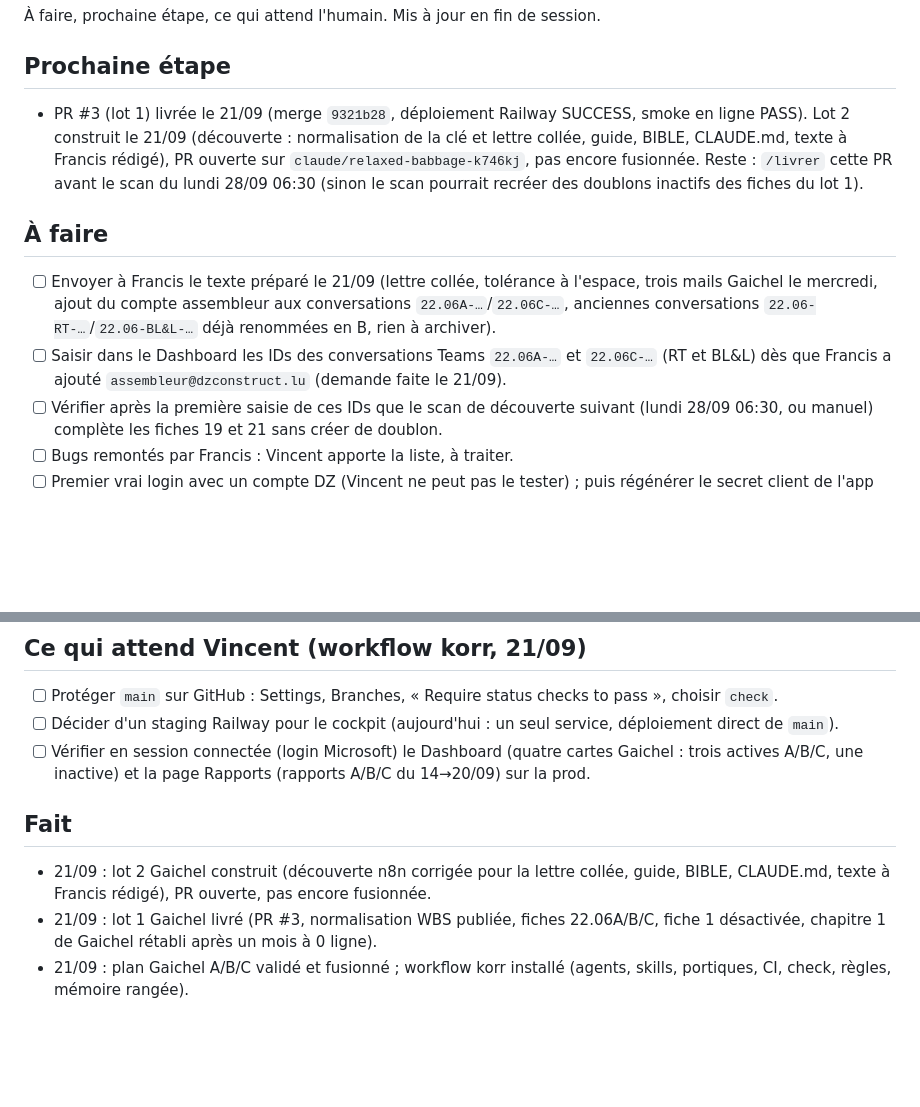
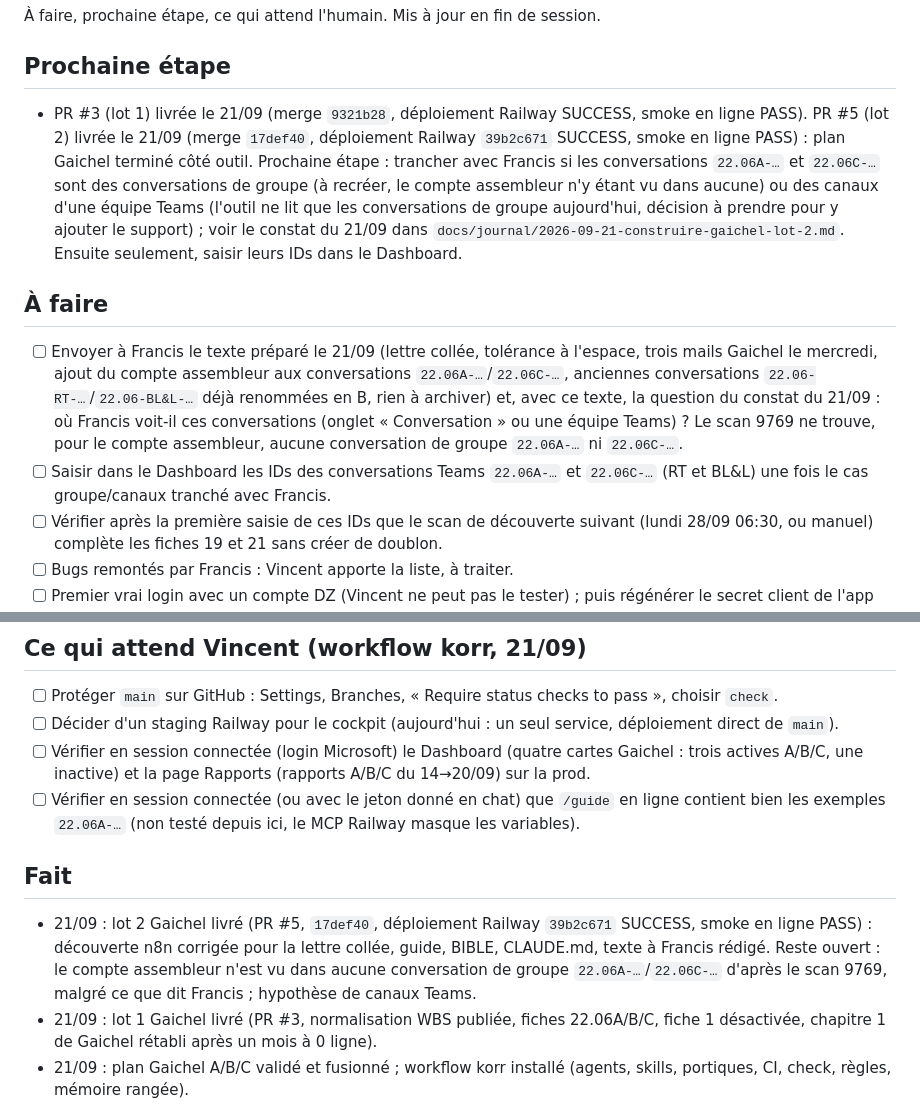
Before and after one commit to vincentrmn/dz, a Markdown page: docs/feuille-de-route.md, 2 parts joined by grey strips. Drawn GitHub-style; blank space fills up the shorter version.

```diff
--- a/docs/feuille-de-route.md
+++ b/docs/feuille-de-route.md
@@ -4,17 +4,23 @@
 
 ## Prochaine étape
 - PR #3 (lot 1) livrée le 21/09 (merge `9321b28`, déploiement Railway SUCCESS, smoke en ligne PASS).
-  Lot 2 construit le 21/09 (découverte : normalisation de la clé et lettre collée, guide, BIBLE,
-  CLAUDE.md, texte à Francis rédigé), PR ouverte sur `claude/relaxed-babbage-k746kj`, pas encore
-  fusionnée. Reste : `/livrer` cette PR avant le scan du lundi 28/09 06:30 (sinon le scan pourrait
-  recréer des doublons inactifs des fiches du lot 1).
+  PR #5 (lot 2) livrée le 21/09 (merge `17def40`, déploiement Railway `39b2c671` SUCCESS, smoke en
+  ligne PASS) : plan Gaichel terminé côté outil. Prochaine étape : trancher avec Francis si les
+  conversations `22.06A-…` et `22.06C-…` sont des conversations de groupe (à recréer, le compte
+  assembleur n'y étant vu dans aucune) ou des canaux d'une équipe Teams (l'outil ne lit que les
+  conversations de groupe aujourd'hui, décision à prendre pour y ajouter le support) ; voir le
+  constat du 21/09 dans `docs/journal/2026-09-21-construire-gaichel-lot-2.md`. Ensuite seulement,
+  saisir leurs IDs dans le Dashboard.
 
 ## À faire
 - [ ] Envoyer à Francis le texte préparé le 21/09 (lettre collée, tolérance à l'espace, trois mails
       Gaichel le mercredi, ajout du compte assembleur aux conversations `22.06A-…`/`22.06C-…`, anciennes
-      conversations `22.06-RT-…`/`22.06-BL&L-…` déjà renommées en B, rien à archiver).
+      conversations `22.06-RT-…`/`22.06-BL&L-…` déjà renommées en B, rien à archiver) et, avec ce
+      texte, la question du constat du 21/09 : où Francis voit-il ces conversations (onglet
+      « Conversation » ou une équipe Teams) ? Le scan 9769 ne trouve, pour le compte assembleur,
+      aucune conversation de groupe `22.06A-…` ni `22.06C-…`.
 - [ ] Saisir dans le Dashboard les IDs des conversations Teams `22.06A-…` et `22.06C-…` (RT et
-      BL&L) dès que Francis a ajouté `assembleur@dzconstruct.lu` (demande faite le 21/09).
+      BL&L) une fois le cas groupe/canaux tranché avec Francis.
 - [ ] Vérifier après la première saisie de ces IDs que le scan de découverte suivant (lundi 28/09
       06:30, ou manuel) complète les fiches 19 et 21 sans créer de doublon.
 - [ ] Bugs remontés par Francis : Vincent apporte la liste, à traiter.
@@ -34,10 +40,14 @@
       direct de `main`).
 - [ ] Vérifier en session connectée (login Microsoft) le Dashboard (quatre cartes Gaichel : trois
       actives A/B/C, une inactive) et la page Rapports (rapports A/B/C du 14→20/09) sur la prod.
+- [ ] Vérifier en session connectée (ou avec le jeton donné en chat) que `/guide` en ligne contient
+      bien les exemples `22.06A-…` (non testé depuis ici, le MCP Railway masque les variables).
 
 ## Fait
-- 21/09 : lot 2 Gaichel construit (découverte n8n corrigée pour la lettre collée, guide, BIBLE,
-  CLAUDE.md, texte à Francis rédigé), PR ouverte, pas encore fusionnée.
+- 21/09 : lot 2 Gaichel livré (PR #5, `17def40`, déploiement Railway `39b2c671` SUCCESS, smoke en
+  ligne PASS) : découverte n8n corrigée pour la lettre collée, guide, BIBLE, CLAUDE.md, texte à
+  Francis rédigé. Reste ouvert : le compte assembleur n'est vu dans aucune conversation de groupe
+  `22.06A-…`/`22.06C-…` d'après le scan 9769, malgré ce que dit Francis ; hypothèse de canaux Teams.
 - 21/09 : lot 1 Gaichel livré (PR #3, normalisation WBS publiée, fiches 22.06A/B/C, fiche 1
   désactivée, chapitre 1 de Gaichel rétabli après un mois à 0 ligne).
 - 21/09 : plan Gaichel A/B/C validé et fusionné ; workflow korr installé (agents, skills, portiques,
```
Also changed, not shown: docs/journal/2026-09-21-construire-gaichel-lot-2.md (+41 -3 lines), docs/plans/gaichel-trois-rapports.md (+2 -2 lines).
